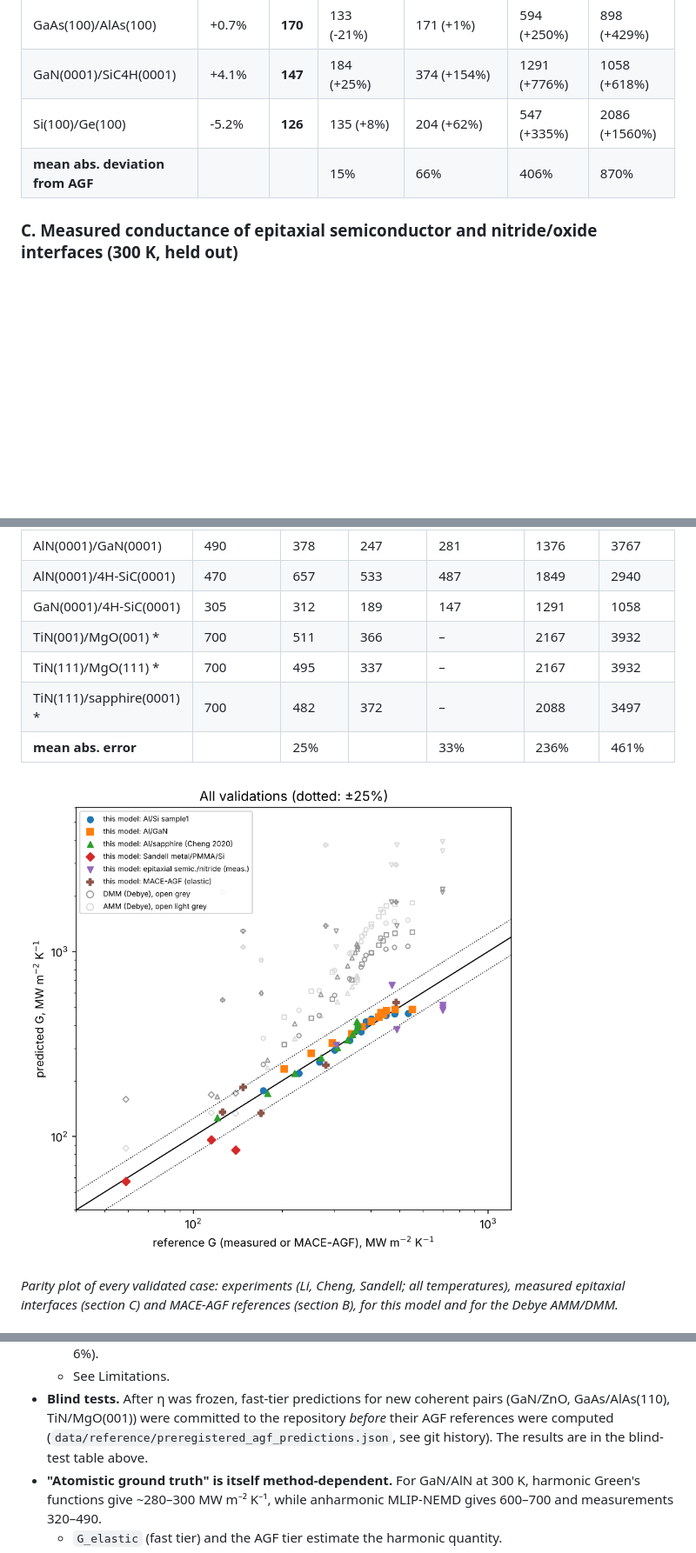
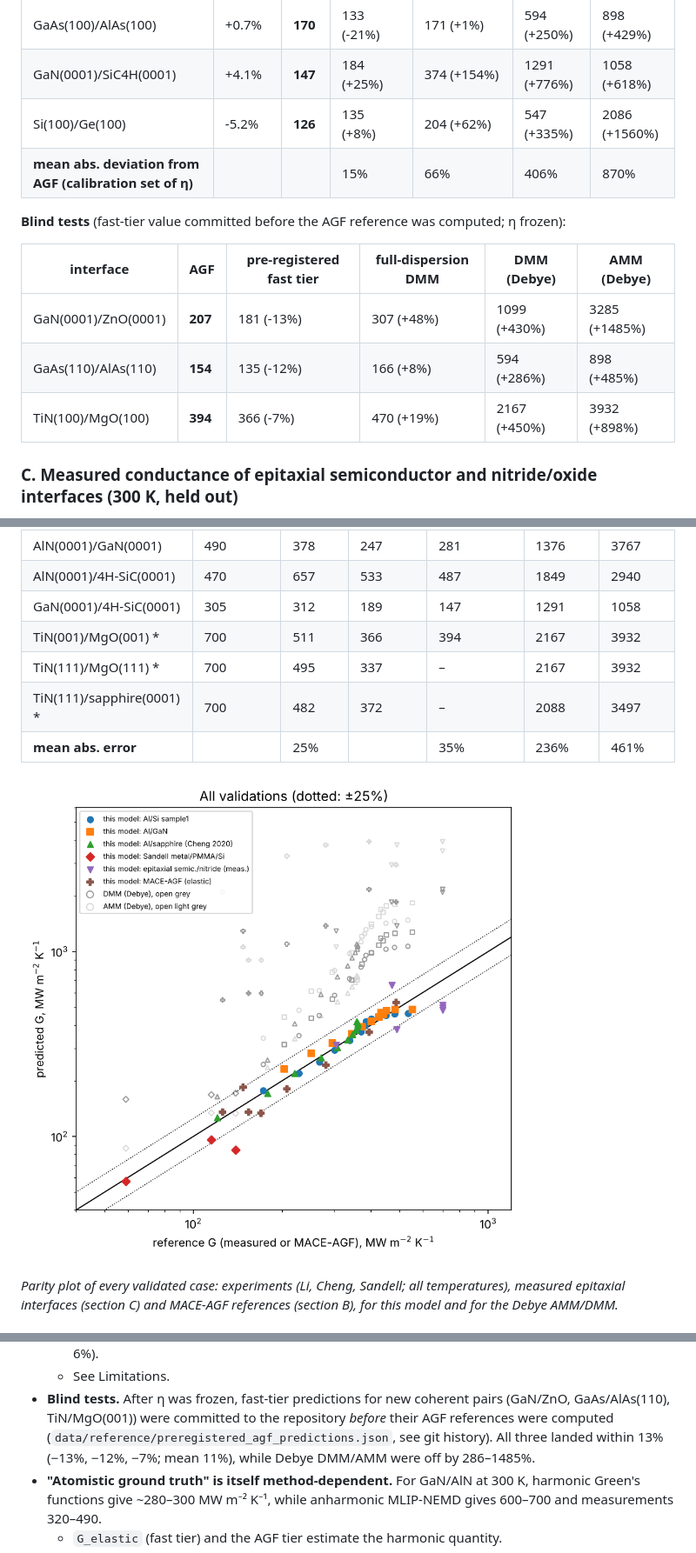
Before and after one commit to anshM123/DiscoveredMaterials, a Markdown page: tbc/README.md, 3 parts joined by grey strips. Shown at 87% size. Drawn GitHub-style; pictures changed too: tbc/results/parity.png; blank space fills up the shorter version.

```diff
--- a/tbc/README.md
+++ b/tbc/README.md
@@ -52,7 +52,15 @@ The AGF tier (`agf.py`, `tbc.py --agf`) is the reference for perfect coherent in
 | GaAs(100)/AlAs(100) | +0.7% | **170** | 133 (-21%) | 171 (+1%) | 594 (+250%) | 898 (+429%) |
 | GaN(0001)/SiC4H(0001) | +4.1% | **147** | 184 (+25%) | 374 (+154%) | 1291 (+776%) | 1058 (+618%) |
 | Si(100)/Ge(100) | -5.2% | **126** | 135 (+8%) | 204 (+62%) | 547 (+335%) | 2086 (+1560%) |
-| **mean abs. deviation from AGF** | | | 15% | 66% | 406% | 870% |
+| **mean abs. deviation from AGF (calibration set of η)** | | | 15% | 66% | 406% | 870% |
+
+**Blind tests** (fast-tier value committed before the AGF reference was computed; η frozen):
+
+| interface | **AGF** | pre-registered fast tier | full-dispersion DMM | DMM (Debye) | AMM (Debye) |
+|---|---|---|---|---|---|
+| GaN(0001)/ZnO(0001) | **207** | 181 (-13%) | 307 (+48%) | 1099 (+430%) | 3285 (+1485%) |
+| GaAs(110)/AlAs(110) | **154** | 135 (-12%) | 166 (+8%) | 594 (+286%) | 898 (+485%) |
+| TiN(100)/MgO(100) | **394** | 366 (-7%) | 470 (+19%) | 2167 (+450%) | 3932 (+898%) |
 
 ### C. Measured conductance of epitaxial semiconductor and nitride/oxide interfaces (300 K, held out)
 
@@ -63,10 +71,10 @@ Multi-frequency TDTR on GaN-on-SiC, GaN-on-AlN and AlN-on-SiC wafers (par.nsf.go
 | AlN(0001)/GaN(0001) | 490 | 378 | 247 | 281 | 1376 | 3767 |
 | AlN(0001)/4H-SiC(0001) | 470 | 657 | 533 | 487 | 1849 | 2940 |
 | GaN(0001)/4H-SiC(0001) | 305 | 312 | 189 | 147 | 1291 | 1058 |
-| TiN(001)/MgO(001) * | 700 | 511 | 366 | – | 2167 | 3932 |
+| TiN(001)/MgO(001) * | 700 | 511 | 366 | 394 | 2167 | 3932 |
 | TiN(111)/MgO(111) * | 700 | 495 | 337 | – | 2167 | 3932 |
 | TiN(111)/sapphire(0001) * | 700 | 482 | 372 | – | 2088 | 3497 |
-| **mean abs. error** | | 25% | | 33% | 236% | 461% |
+| **mean abs. error** | | 25% | | 35% | 236% | 461% |
 
 ![parity](results/parity.png)
 
@@ -102,7 +110,8 @@ Multi-frequency TDTR on GaN-on-SiC, GaN-on-AlN and AlN-on-SiC wafers (par.nsf.go
   pairs (GaN/ZnO, GaAs/AlAs(110), TiN/MgO(001)) were committed to the
   repository *before* their AGF references were computed
   (`data/reference/preregistered_agf_predictions.json`, see git history).
-  The results are in the blind-test table above.
+  All three landed within 13% (−13%, −12%, −7%; mean 11%), while Debye
+  DMM/AMM were off by 286–1485%.
 * **"Atomistic ground truth" is itself method-dependent.** For GaN/AlN at
   300 K, harmonic Green's functions give ~280–300 MW m⁻² K⁻¹, while
   anharmonic MLIP-NEMD gives 600–700 and measurements 320–490.
```
Also changed, not shown: tbc/SUBMISSION.md (added, +68 -0 lines), tbc/results/summary.md (+11 -3 lines), 2 other files.
